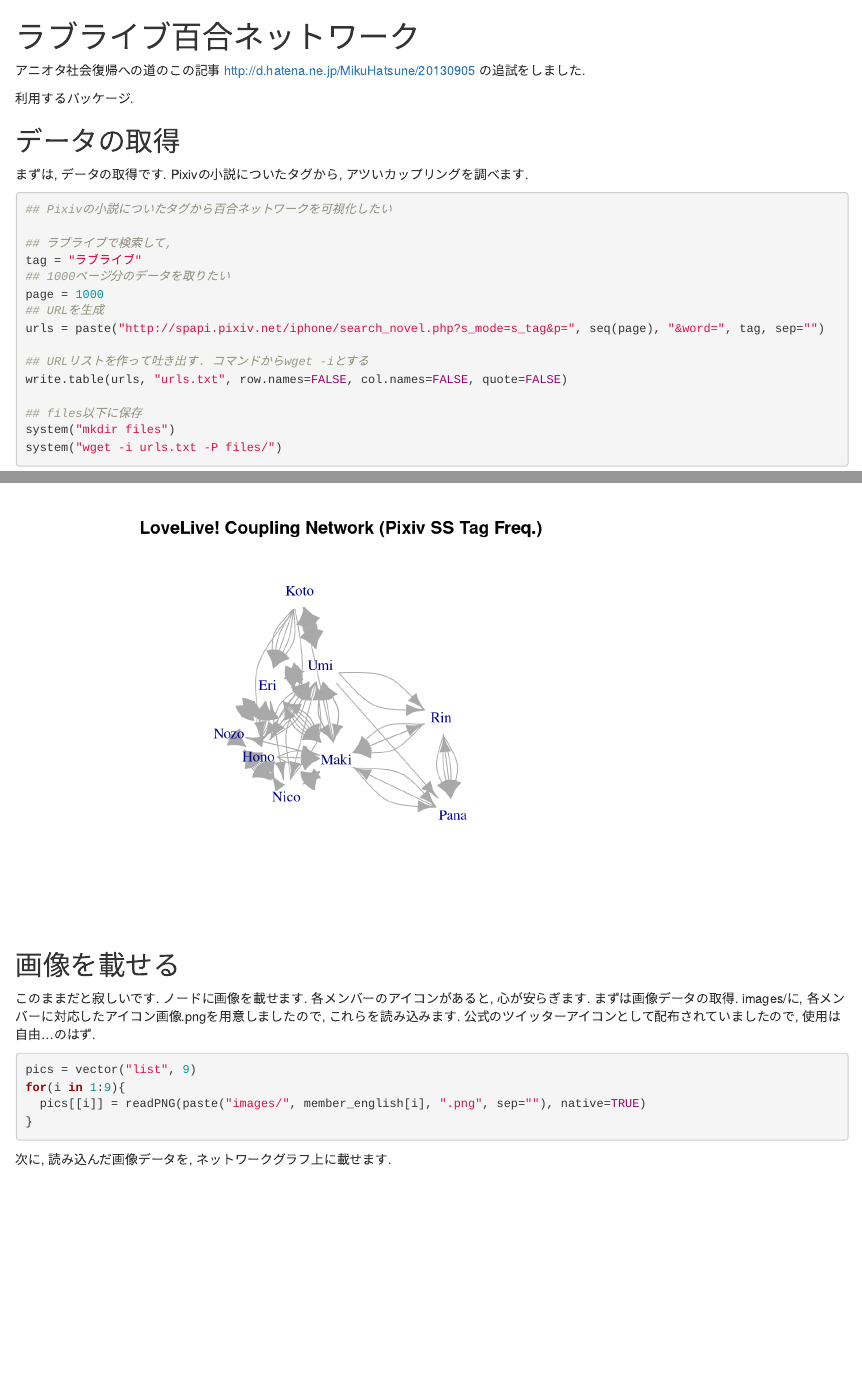
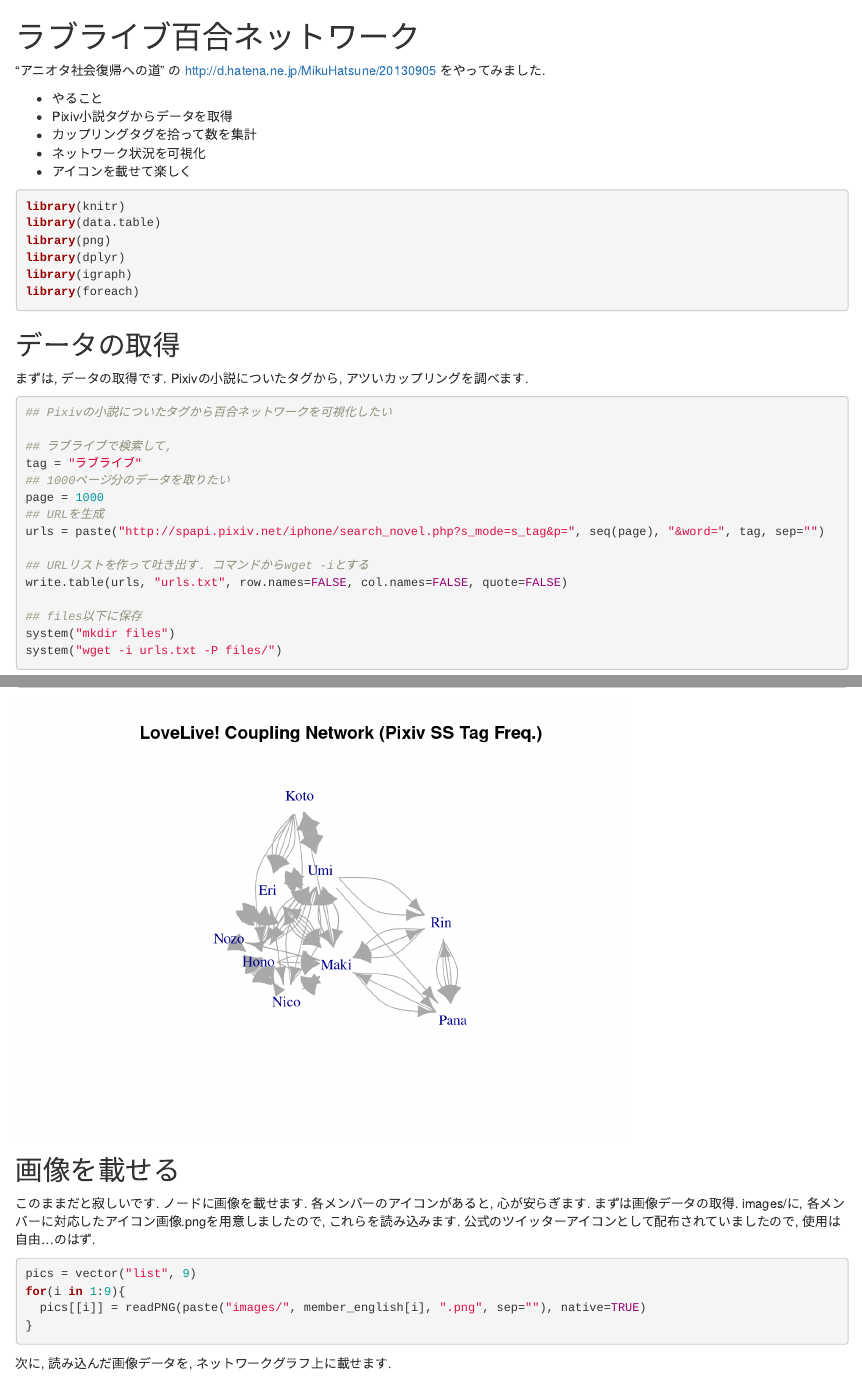
Before and after one commit to gghatano/LoveLive, an R Markdown document (pixiv/couple.Rmd): the page in a window 1100 px wide, from its top, and a second part further down, joined at a grey line. Rendered offline with R 4.5, knitr and Pandoc, with nearby package versions.

Commit message:
Bug Fixes

````diff
--- a/pixiv/couple.Rmd
+++ b/pixiv/couple.Rmd
@@ -1,11 +1,16 @@
 ラブライブ百合ネットワーク
 ===
-アニオタ社会復帰への道のこの記事
+"アニオタ社会復帰への道" の
 http://d.hatena.ne.jp/MikuHatsune/20130905
-の追試をしました.
+をやってみました.
 
-利用するパッケージ.
-```{r, echo=FALSE, message=FALSE, warning==FALSE}
+* やること
+ * Pixiv小説タグからデータを取得
+ * カップリングタグを拾って数を集計
+ * ネットワーク状況を可視化
+ * アイコンを載せて楽しく
+
+```{r,  message=FALSE, warning==FALSE}
 library(knitr)
 library(data.table)
 library(png)
````
Also changed, not shown: pixiv/couple.html, pixiv/couple.md.
